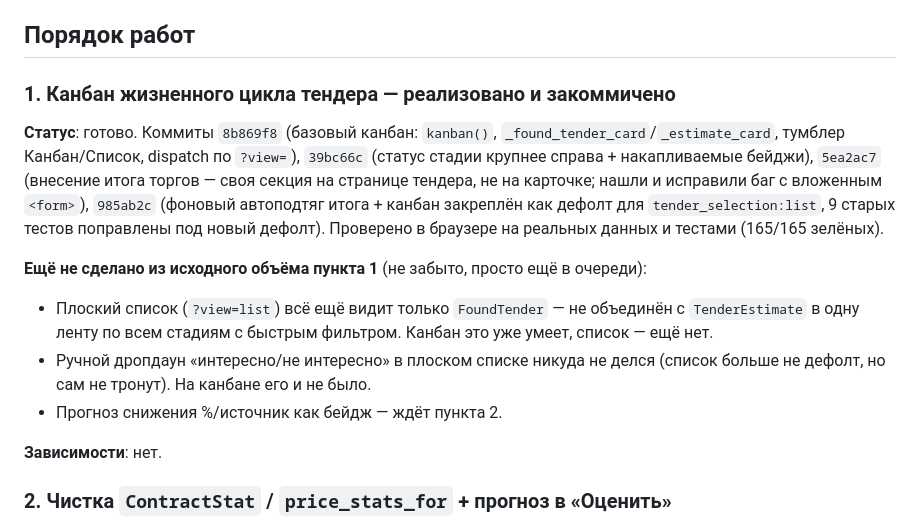
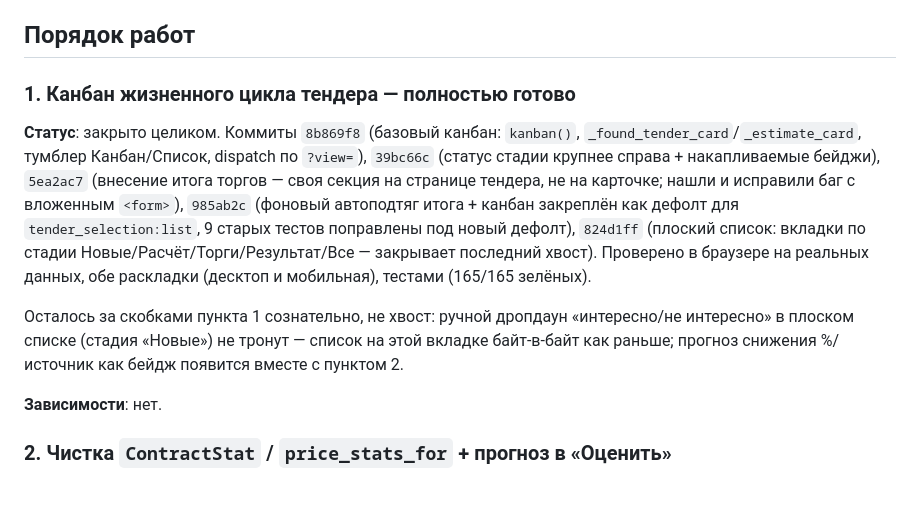
Before and after one commit to Akkormsk/psadmin, a Markdown page: docs/backlog/tender-lifecycle-agent-rework.md, the part around the change. Rendered like a GitHub page; blank space fills up the shorter version.

Commit message:
Бэклог: закрыть пункт 1 полностью
Co-Authored-By: Claude Sonnet 5 <noreply@anthropic.com>

```diff
--- a/docs/backlog/tender-lifecycle-agent-rework.md
+++ b/docs/backlog/tender-lifecycle-agent-rework.md
@@ -19,23 +19,22 @@
 
 ## Порядок работ
 
-### 1. Канбан жизненного цикла тендера — реализовано и закоммичено
-**Статус**: готово. Коммиты `8b869f8` (базовый канбан: `kanban()`,
+### 1. Канбан жизненного цикла тендера — полностью готово
+**Статус**: закрыто целиком. Коммиты `8b869f8` (базовый канбан: `kanban()`,
 `_found_tender_card`/`_estimate_card`, тумблер Канбан/Список, dispatch по
 `?view=`), `39bc66c` (статус стадии крупнее справа + накапливаемые бейджи),
 `5ea2ac7` (внесение итога торгов — своя секция на странице тендера, не на
 карточке; нашли и исправили баг с вложенным `<form>`), `985ab2c` (фоновый
 автоподтяг итога + канбан закреплён как дефолт для `tender_selection:list`,
-9 старых тестов поправлены под новый дефолт). Проверено в браузере на
-реальных данных и тестами (165/165 зелёных).
+9 старых тестов поправлены под новый дефолт), `824d1ff` (плоский список:
+вкладки по стадии Новые/Расчёт/Торги/Результат/Все — закрывает последний
+хвост). Проверено в браузере на реальных данных, обе раскладки (десктоп и
+мобильная), тестами (165/165 зелёных).
 
-**Ещё не сделано из исходного объёма пункта 1** (не забыто, просто ещё в очереди):
-- Плоский список (`?view=list`) всё ещё видит только `FoundTender` — не
-  объединён с `TenderEstimate` в одну ленту по всем стадиям с быстрым
-  фильтром. Канбан это уже умеет, список — ещё нет.
-- Ручной дропдаун «интересно/не интересно» в плоском списке никуда не делся
-  (список больше не дефолт, но сам не тронут). На канбане его и не было.
-- Прогноз снижения %/источник как бейдж — ждёт пункта 2.
+Осталось за скобками пункта 1 сознательно, не хвост: ручной дропдаун
+«интересно/не интересно» в плоском списке (стадия «Новые») не тронут — список
+на этой вкладке байт-в-байт как раньше; прогноз снижения %/источник как
+бейдж появится вместе с пунктом 2.
 
 **Зависимости**: нет.
 
```
